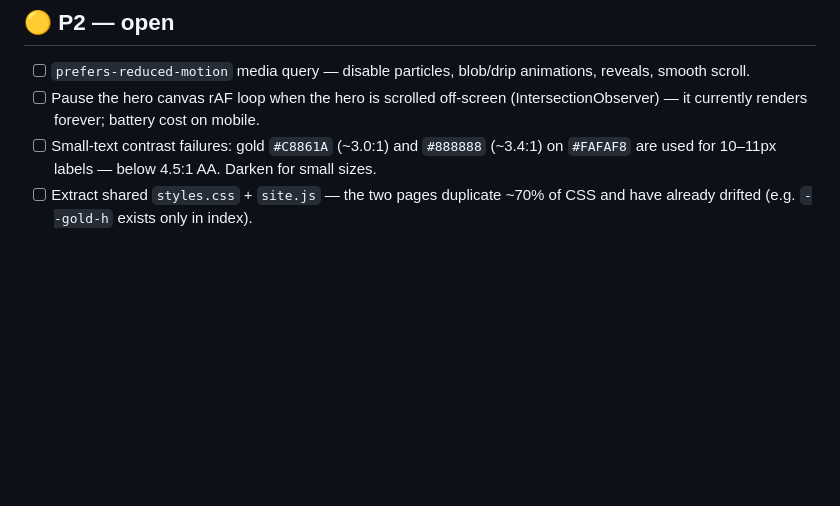
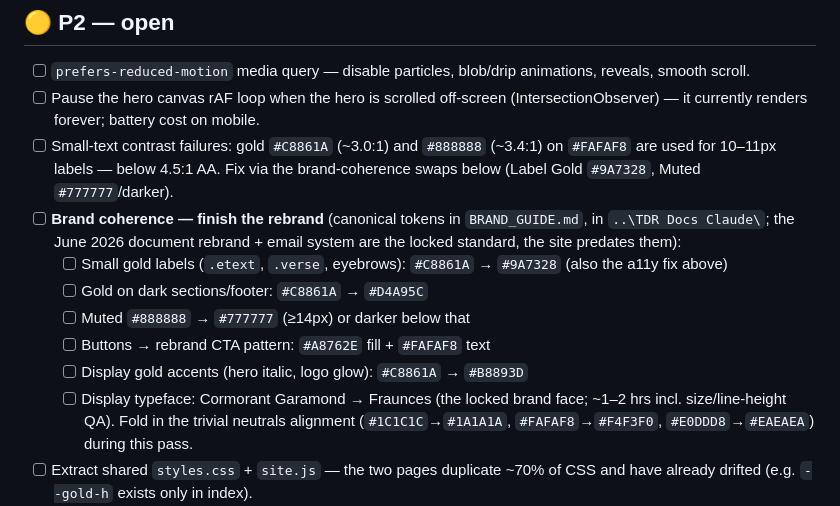
Before and after one commit to BryanArenas/tdrwebsite, a Markdown page: AUDIT.md, the part around the change. GitHub-like rendering; blank space fills up the shorter version.

Commit message:
AUDIT: add brand-coherence migration items from unified brand guide
Canonical brand kit (BRAND_GUIDE.md in TDR Docs Claude) reconciles the
website, email system, and locked June 2026 document rebrand. Site is the
outlier; tracked token swaps bring it in line (golds, neutrals, Fraunces).

Co-Authored-By: Claude Fable 5 <noreply@anthropic.com>

```diff
--- a/AUDIT.md
+++ b/AUDIT.md
@@ -37,7 +37,14 @@ P0 items were fixed and verified the same day. Remaining items are open, ordered
 
 - [ ] `prefers-reduced-motion` media query — disable particles, blob/drip animations, reveals, smooth scroll.
 - [ ] Pause the hero canvas rAF loop when the hero is scrolled off-screen (IntersectionObserver) — it currently renders forever; battery cost on mobile.
-- [ ] Small-text contrast failures: gold `#C8861A` (~3.0:1) and `#888888` (~3.4:1) on `#FAFAF8` are used for 10–11px labels — below 4.5:1 AA. Darken for small sizes.
+- [ ] Small-text contrast failures: gold `#C8861A` (~3.0:1) and `#888888` (~3.4:1) on `#FAFAF8` are used for 10–11px labels — below 4.5:1 AA. Fix via the brand-coherence swaps below (Label Gold `#9A7328`, Muted `#777777`/darker).
+- [ ] **Brand coherence — finish the rebrand** (canonical tokens in `BRAND_GUIDE.md`, in `..\TDR Docs Claude\`; the June 2026 document rebrand + email system are the locked standard, the site predates them):
+  - [ ] Small gold labels (`.etext`, `.verse`, eyebrows): `#C8861A` → `#9A7328` (also the a11y fix above)
+  - [ ] Gold on dark sections/footer: `#C8861A` → `#D4A95C`
+  - [ ] Muted `#888888` → `#777777` (≥14px) or darker below that
+  - [ ] Buttons → rebrand CTA pattern: `#A8762E` fill + `#FAFAF8` text
+  - [ ] Display gold accents (hero italic, logo glow): `#C8861A` → `#B8893D`
+  - [ ] Display typeface: Cormorant Garamond → Fraunces (the locked brand face; ~1–2 hrs incl. size/line-height QA). Fold in the trivial neutrals alignment (`#1C1C1C`→`#1A1A1A`, `#FAFAF8`→`#F4F3F0`, `#E0DDD8`→`#EAEAEA`) during this pass.
 - [ ] Extract shared `styles.css` + `site.js` — the two pages duplicate ~70% of CSS and have already drifted (e.g. `--gold-h` exists only in index).
 - [ ] Calendar events are injected with `innerHTML` — switch summary/desc/time to `textContent` (anyone with write access to the Google Calendar can inject HTML/script).
 - [ ] Trim Google Fonts to the weights actually used (currently 9 variants across 2 families). Remove the no-op `@font-face { font-display: swap; }` rule.
```
